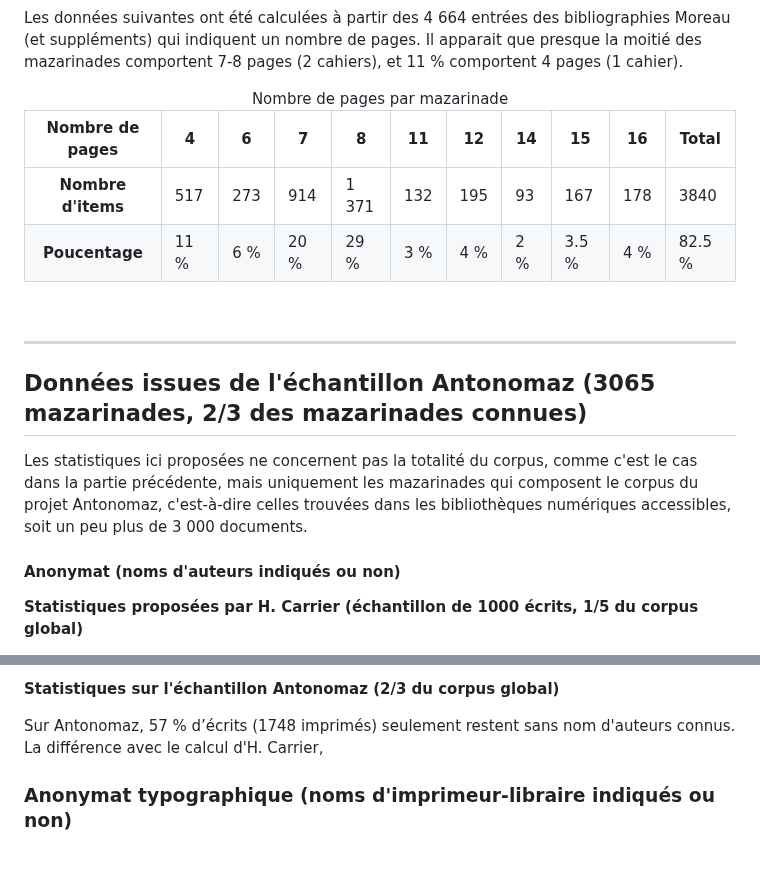
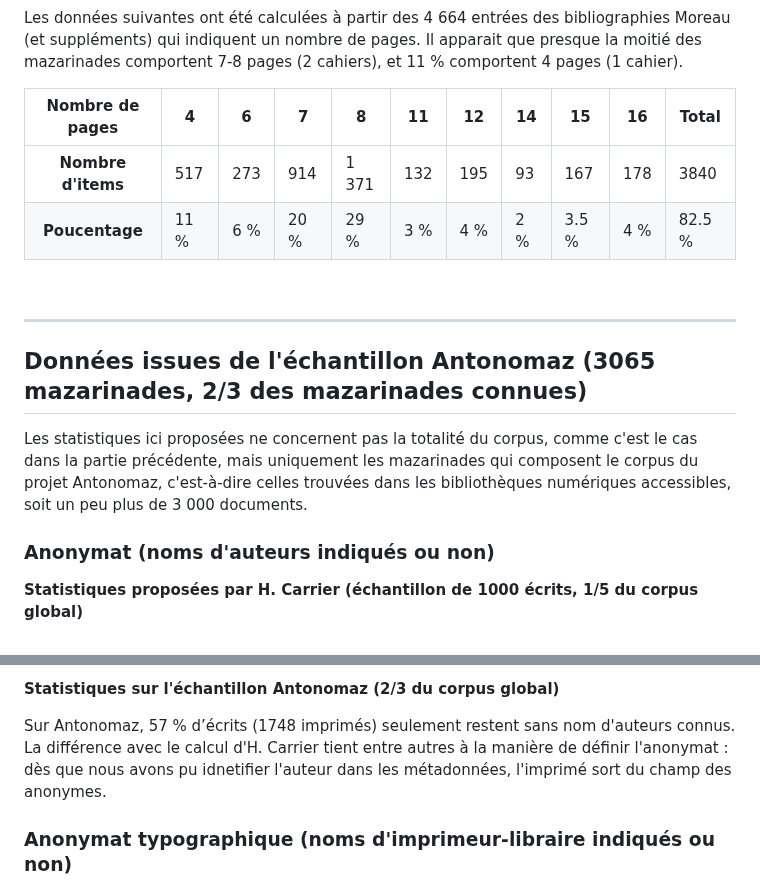
Before and after one commit to Antonomaz/Application, a Markdown page: Markdown/statistiques.md, 2 parts joined by grey strips. GitHub-like rendering; blank space fills up the shorter version.

```diff
--- a/Markdown/statistiques.md
+++ b/Markdown/statistiques.md
@@ -127,7 +127,6 @@ Il apparait que presque la moitié des mazarinades comportent 7-8 pages (2 cahie
     <td>82.5 %</td>
   </tr>
 </tbody>
-<caption>Nombre de pages par mazarinade</caption>
 </table>
 
 
@@ -139,7 +138,7 @@ Il apparait que presque la moitié des mazarinades comportent 7-8 pages (2 cahie
 
 Les statistiques ici proposées ne concernent pas la totalité du corpus, comme c'est le cas dans la partie précédente, mais uniquement les mazarinades qui composent le corpus du projet Antonomaz, c'est-à-dire celles trouvées dans les bibliothèques numériques accessibles, soit un peu plus de 3 000 documents.
 
-#### Anonymat (noms d'auteurs indiqués ou non)
+### Anonymat (noms d'auteurs indiqués ou non)
 
 **Statistiques proposées par H. Carrier (échantillon de 1000 écrits, 1/5 du corpus global)**
 
@@ -155,7 +154,7 @@ Son chiffre rend donc compte de l'anonymat affiché (même quand l'auteur nous e
 **Statistiques sur l'échantillon Antonomaz (2/3 du corpus global)**
 
 Sur Antonomaz, 57 % d’écrits (1748 imprimés) seulement restent sans nom d'auteurs connus.
-La différence avec le calcul d'H. Carrier,
+La différence avec le calcul d'H. Carrier tient entre autres à la manière de définir l'anonymat : dès que nous avons pu idnetifier l'auteur dans les métadonnées, l'imprimé sort du champ des anonymes.
 
 ### Anonymat typographique (noms d'imprimeur-libraire indiqués ou non)
 **Statistiques proposées par H. Carrier (échantillon de 1000 écrits, 1/5 du corpus global)**
```
